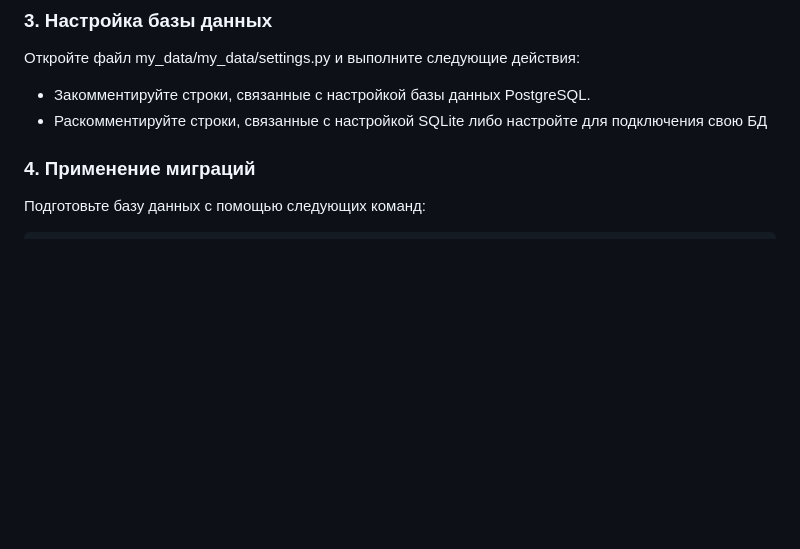
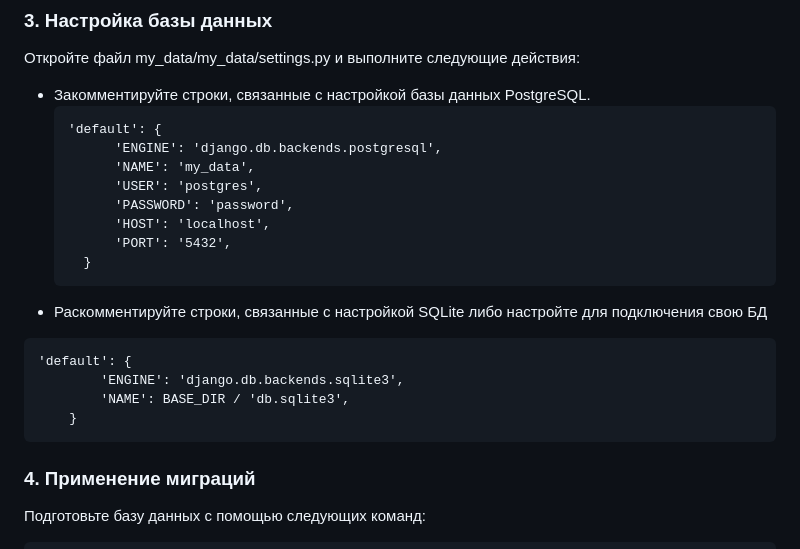
Before and after one commit to QuaRaion/MyData, a Markdown page: README.md, the part around the change. Rendered like a GitHub page; blank space fills up the shorter version.

````diff
--- a/README.md
+++ b/README.md
@@ -83,7 +83,23 @@ pip install -r requirements.txt
 Откройте файл my_data/my_data/settings.py и выполните следующие действия:
 
 - Закомментируйте строки, связанные с настройкой базы данных PostgreSQL.
+  ```
+  'default': {
+        'ENGINE': 'django.db.backends.postgresql',
+        'NAME': 'my_data',
+        'USER': 'postgres',
+        'PASSWORD': 'password',
+        'HOST': 'localhost',
+        'PORT': '5432',
+    }
+  ```
 - Раскомментируйте строки, связанные с настройкой SQLite либо настройте для подключения свою БД
+```
+'default': {
+        'ENGINE': 'django.db.backends.sqlite3',
+        'NAME': BASE_DIR / 'db.sqlite3',
+    }
+```
 ### 4. Применение миграций
 Подготовьте базу данных с помощью следующих команд:
 
````
